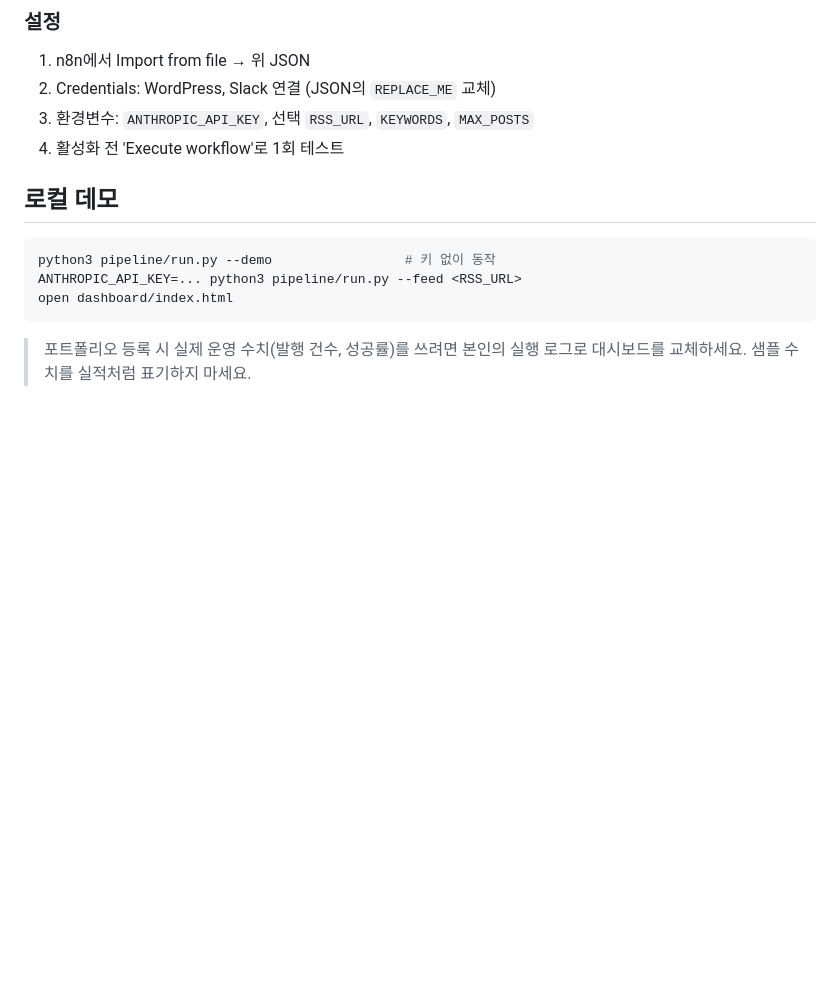
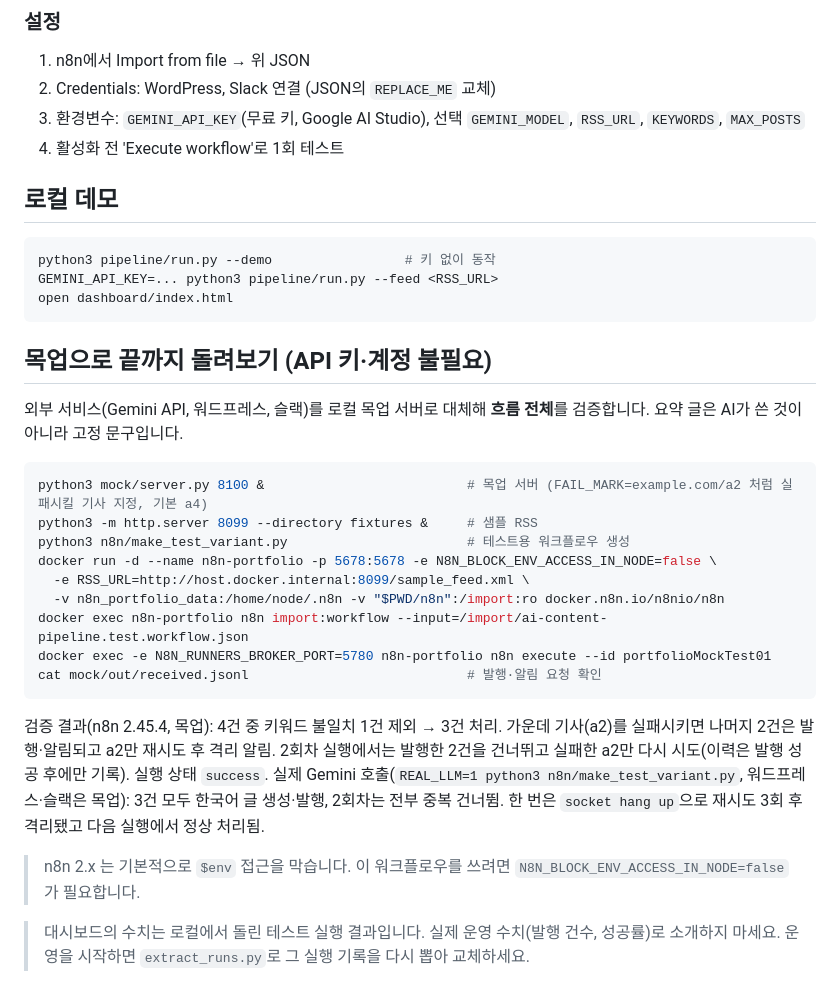
Before and after one commit to eun3386/freelance-n8n-ai-pipeline, a Markdown page: README.md, the part around one of its changes. Rendered like a GitHub page; blank space fills up the shorter version.

````diff
--- a/README.md
+++ b/README.md
@@ -19,14 +28,31 @@
 ### 설정
 1. n8n에서 Import from file → 위 JSON
 2. Credentials: WordPress, Slack 연결 (JSON의 `REPLACE_ME` 교체)
-3. 환경변수: `ANTHROPIC_API_KEY`, 선택 `RSS_URL`, `KEYWORDS`, `MAX_POSTS`
+3. 환경변수: `GEMINI_API_KEY`(무료 키, Google AI Studio), 선택 `GEMINI_MODEL`, `RSS_URL`, `KEYWORDS`, `MAX_POSTS`
 4. 활성화 전 'Execute workflow'로 1회 테스트
 
 ## 로컬 데모
 ```bash
 python3 pipeline/run.py --demo                 # 키 없이 동작
-ANTHROPIC_API_KEY=... python3 pipeline/run.py --feed <RSS_URL>
+GEMINI_API_KEY=... python3 pipeline/run.py --feed <RSS_URL>
 open dashboard/index.html
 ```
 
-> 포트폴리오 등록 시 실제 운영 수치(발행 건수, 성공률)를 쓰려면 본인의 실행 로그로 대시보드를 교체하세요. 샘플 수치를 실적처럼 표기하지 마세요.
+## 목업으로 끝까지 돌려보기 (API 키·계정 불필요)
+외부 서비스(Gemini API, 워드프레스, 슬랙)를 로컬 목업 서버로 대체해 **흐름 전체**를 검증합니다. 요약 글은 AI가 쓴 것이 아니라 고정 문구입니다.
+```bash
+python3 mock/server.py 8100 &                          # 목업 서버 (FAIL_MARK=example.com/a2 처럼 실패시킬 기사 지정, 기본 a4)
+python3 -m http.server 8099 --directory fixtures &     # 샘플 RSS
+python3 n8n/make_test_variant.py                       # 테스트용 워크플로우 생성
+docker run -d --name n8n-portfolio -p 5678:5678 -e N8N_BLOCK_ENV_ACCESS_IN_NODE=false \
+  -e RSS_URL=http://host.docker.internal:8099/sample_feed.xml \
+  -v n8n_portfolio_data:/home/node/.n8n -v "$PWD/n8n":/import:ro docker.n8n.io/n8nio/n8n
+docker exec n8n-portfolio n8n import:workflow --input=/import/ai-content-pipeline.test.workflow.json
+docker exec -e N8N_RUNNERS_BROKER_PORT=5780 n8n-portfolio n8n execute --id portfolioMockTest01
+cat mock/out/received.jsonl                            # 발행·알림 요청 확인
+```
+검증 결과(n8n 2.45.4, 목업): 4건 중 키워드 불일치 1건 제외 → 3건 처리. 가운데 기사(a2)를 실패시키면 나머지 2건은 발행·알림되고 a2만 재시도 후 격리 알림. 2회차 실행에서는 발행한 2건을 건너뛰고 실패한 a2만 다시 시도(이력은 발행 성공 후에만 기록). 실행 상태 `success`.
+실제 Gemini 호출(`REAL_LLM=1 python3 n8n/make_test_variant.py`, 워드프레스·슬랙은 목업): 3건 모두 한국어 글 생성·발행, 2회차는 전부 중복 건너뜀. 한 번은 `socket hang up`으로 재시도 3회 후 격리됐고 다음 실행에서 정상 처리됨.
+> n8n 2.x 는 기본적으로 `$env` 접근을 막습니다. 이 워크플로우를 쓰려면 `N8N_BLOCK_ENV_ACCESS_IN_NODE=false` 가 필요합니다.
+
+> 대시보드의 수치는 로컬에서 돌린 테스트 실행 결과입니다. 실제 운영 수치(발행 건수, 성공률)로 소개하지 마세요. 운영을 시작하면 `extract_runs.py`로 그 실행 기록을 다시 뽑아 교체하세요.
````
Also changed, not shown: other parts of README.md (+11 -2 lines), docs/dashboard.png (added), 11 other files.
